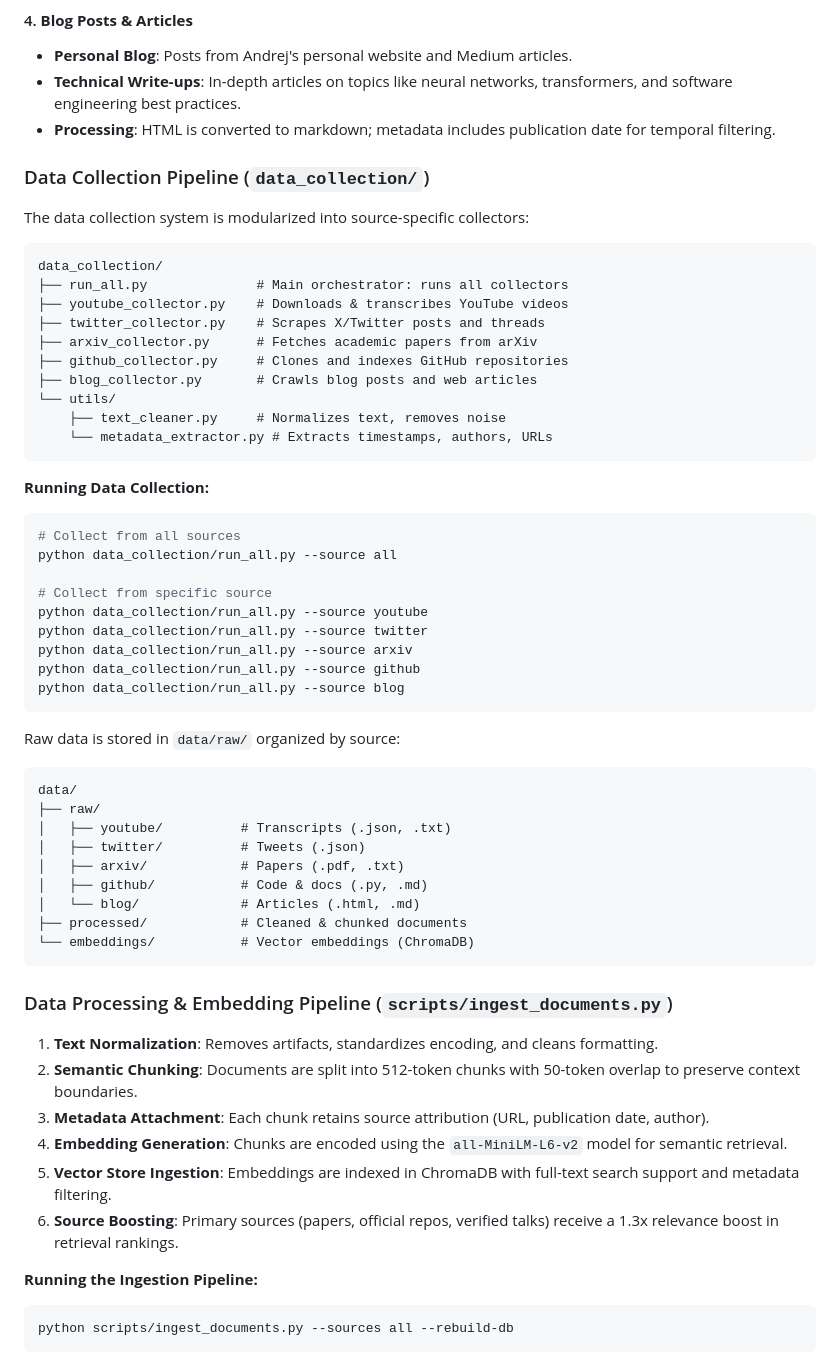
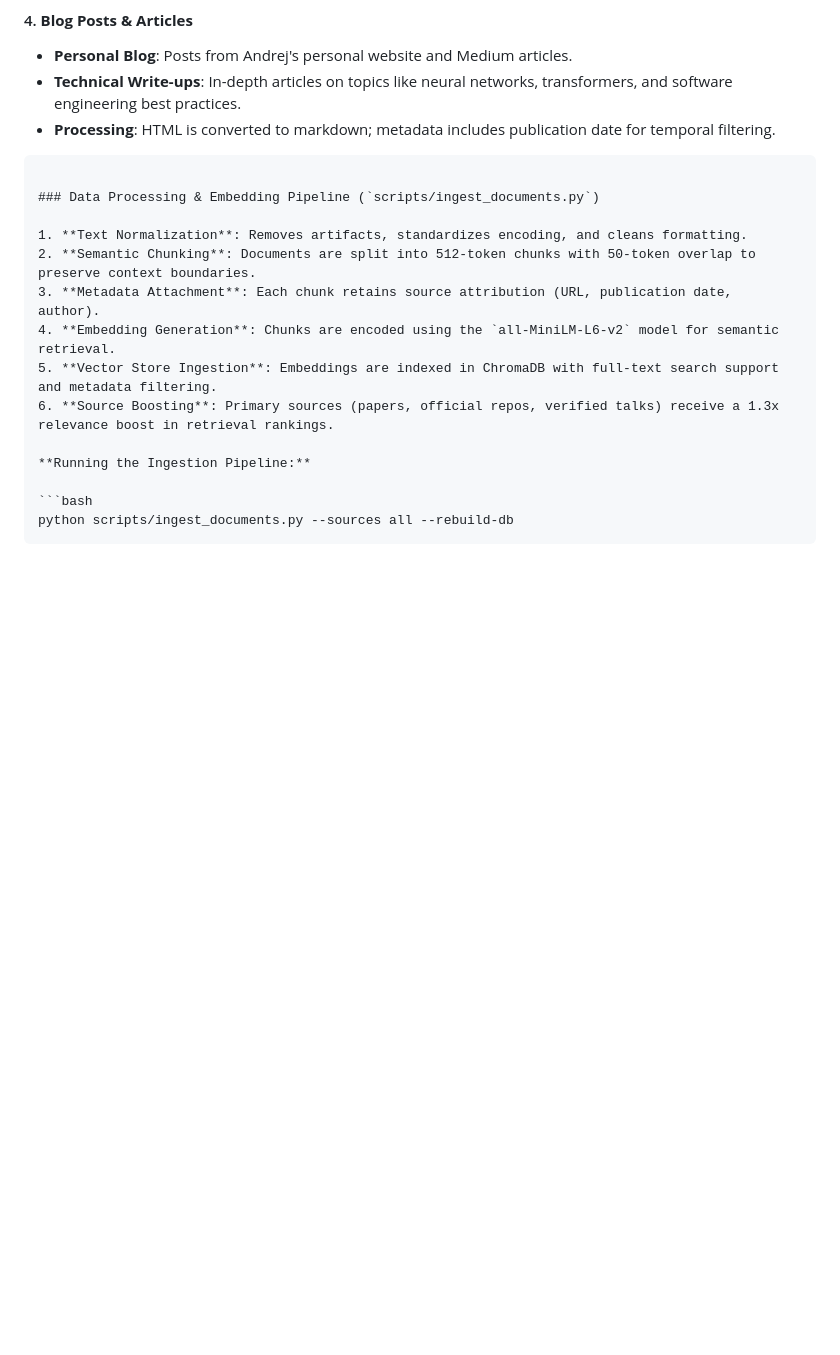
Before and after one commit to GovindUpadhyay13/Digital_Twin, a Markdown page: README.md, the part around the change. Drawn GitHub-style; blank space fills up the shorter version.

Commit message:
Remove data collection pipeline details from README
Removed data collection pipeline section from README.

````diff
--- a/README.md
+++ b/README.md
@@ -51,48 +51,7 @@ This project employs a **multi-source data acquisition pipeline** to build a com
    - **Processing**: HTML is converted to markdown; metadata includes publication date for temporal filtering.
 
 
-### Data Collection Pipeline (`data_collection/`)
 
-The data collection system is modularized into source-specific collectors:
-
-```
-data_collection/
-├── run_all.py              # Main orchestrator: runs all collectors
-├── youtube_collector.py    # Downloads & transcribes YouTube videos
-├── twitter_collector.py    # Scrapes X/Twitter posts and threads
-├── arxiv_collector.py      # Fetches academic papers from arXiv
-├── github_collector.py     # Clones and indexes GitHub repositories
-├── blog_collector.py       # Crawls blog posts and web articles
-└── utils/
-    ├── text_cleaner.py     # Normalizes text, removes noise
-    └── metadata_extractor.py # Extracts timestamps, authors, URLs
-```
-
-**Running Data Collection:**
-
-```bash
-# Collect from all sources
-python data_collection/run_all.py --source all
-
-# Collect from specific source
-python data_collection/run_all.py --source youtube
-python data_collection/run_all.py --source twitter
-python data_collection/run_all.py --source arxiv
-python data_collection/run_all.py --source github
-python data_collection/run_all.py --source blog
-```
-
-Raw data is stored in `data/raw/` organized by source:
-```
-data/
-├── raw/
-│   ├── youtube/          # Transcripts (.json, .txt)
-│   ├── twitter/          # Tweets (.json)
-│   ├── arxiv/            # Papers (.pdf, .txt)
-│   ├── github/           # Code & docs (.py, .md)
-│   └── blog/             # Articles (.html, .md)
-├── processed/            # Cleaned & chunked documents
-└── embeddings/           # Vector embeddings (ChromaDB)
 ```
 
 ### Data Processing & Embedding Pipeline (`scripts/ingest_documents.py`)
````
